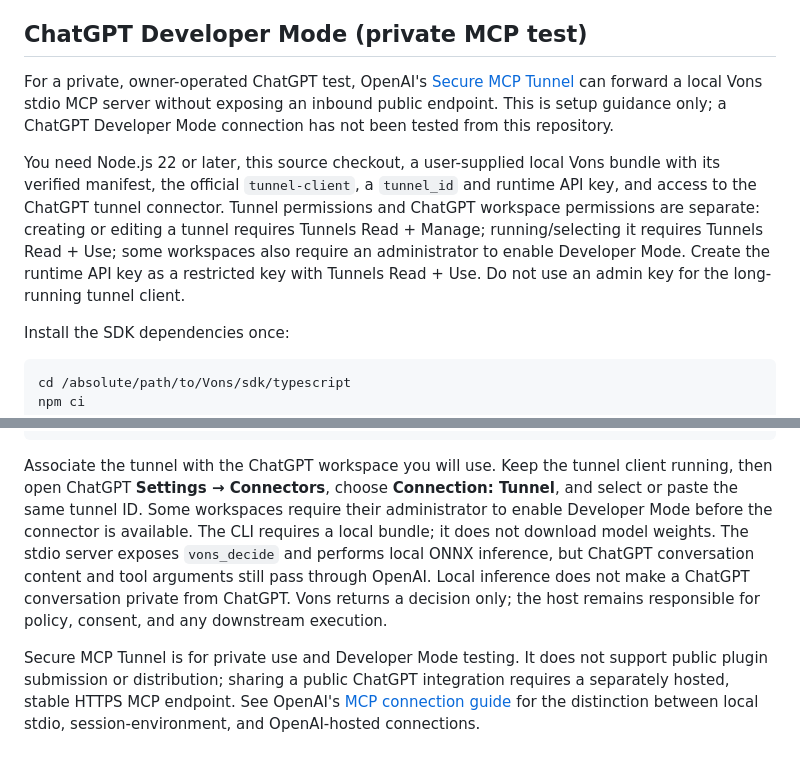
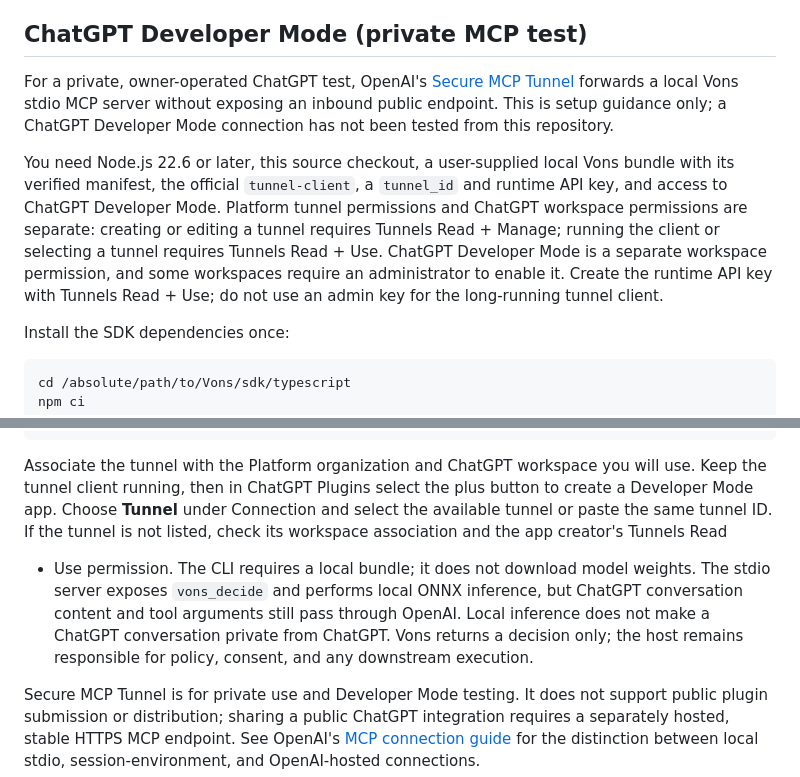
Before and after one commit to inlevel9-com/Vons, a Markdown page: README.md, 2 parts joined by grey strips. Drawn GitHub-style; blank space fills up the shorter version.

Commit message:
docs: align ChatGPT tunnel setup with current flow

````diff
--- a/README.md
+++ b/README.md
@@ -199,18 +199,19 @@ does not establish model quality or performance; see
 ## ChatGPT Developer Mode (private MCP test)
 
 For a private, owner-operated ChatGPT test, OpenAI's [Secure MCP Tunnel](https://developers.openai.com/api/docs/guides/secure-mcp-tunnels)
-can forward a local Vons stdio MCP server without exposing an inbound public
+forwards a local Vons stdio MCP server without exposing an inbound public
 endpoint. This is setup guidance only; a ChatGPT Developer Mode connection has
 not been tested from this repository.
 
-You need Node.js 22 or later, this source checkout, a user-supplied local Vons
+You need Node.js 22.6 or later, this source checkout, a user-supplied local Vons
 bundle with its verified manifest, the official `tunnel-client`, a `tunnel_id`
-and runtime API key, and access to the ChatGPT tunnel connector. Tunnel
+and runtime API key, and access to ChatGPT Developer Mode. Platform tunnel
 permissions and ChatGPT workspace permissions are separate: creating or editing
-a tunnel requires Tunnels Read + Manage; running/selecting it requires Tunnels
-Read + Use; some workspaces also require an administrator to enable Developer
-Mode. Create the runtime API key as a restricted key with Tunnels Read + Use.
-Do not use an admin key for the long-running tunnel client.
+a tunnel requires Tunnels Read + Manage; running the client or selecting a
+tunnel requires Tunnels Read + Use. ChatGPT Developer Mode is a separate
+workspace permission, and some workspaces require an administrator to enable
+it. Create the runtime API key with Tunnels Read + Use; do not use an admin key
+for the long-running tunnel client.
 
 Install the SDK dependencies once:
 
@@ -238,16 +239,17 @@ tunnel-client doctor --profile vons-local --explain
 tunnel-client run --profile vons-local
 ```
 
-Associate the tunnel with the ChatGPT workspace you will use. Keep the tunnel
-client running, then open ChatGPT **Settings → Connectors**, choose **Connection:
-Tunnel**, and select or paste the same tunnel ID. Some workspaces require their
-administrator to enable Developer Mode before the connector is available.
-The CLI requires a local bundle; it does not download model weights. The
-stdio server exposes `vons_decide` and performs local ONNX inference, but
-ChatGPT conversation content and tool arguments still pass through OpenAI.
-Local inference does not make a ChatGPT conversation private from ChatGPT.
-Vons returns a decision only; the host remains responsible for policy,
-consent, and any downstream execution.
+Associate the tunnel with the Platform organization and ChatGPT workspace you
+will use. Keep the tunnel client running, then in ChatGPT Plugins select the
+plus button to create a Developer Mode app. Choose **Tunnel** under Connection
+and select the available tunnel or paste the same tunnel ID. If the tunnel is
+not listed, check its workspace association and the app creator's Tunnels Read
++ Use permission. The CLI requires a local bundle; it does not download model
+weights. The stdio server exposes `vons_decide` and performs local ONNX
+inference, but ChatGPT conversation content and tool arguments still pass
+through OpenAI. Local inference does not make a ChatGPT conversation private
+from ChatGPT. Vons returns a decision only; the host remains responsible for
+policy, consent, and any downstream execution.
 
 Secure MCP Tunnel is for private use and Developer Mode testing. It does not
 support public plugin submission or distribution; sharing a public ChatGPT
````
